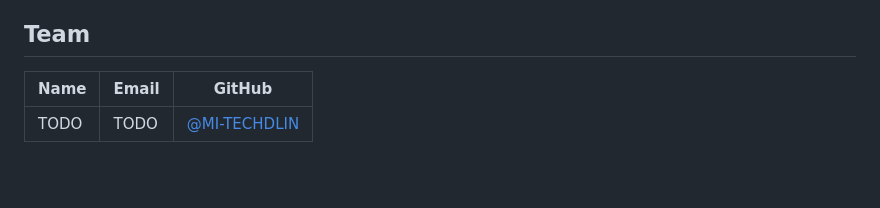
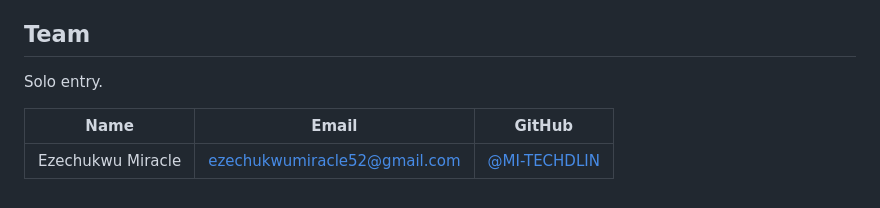
Before and after one commit to MI-TECHDLIN/curre, a Markdown page: README.md, the part around one of its changes. Drawn GitHub-style; blank space fills up the shorter version.

```diff
--- a/README.md
+++ b/README.md
@@ -574,6 +609,8 @@ of asking the person, not deciding for them.
 
 ## Team
 
+Solo entry.
+
 | Name | Email | GitHub |
 | --- | --- | --- |
-| TODO | TODO | [@MI-TECHDLIN](https://github.com/MI-TECHDLIN) |
+| Ezechukwu Miracle | ezechukwumiracle52@gmail.com | [@MI-TECHDLIN](https://github.com/MI-TECHDLIN) |
```
Also changed, not shown: other parts of README.md (+36 -1 lines).
